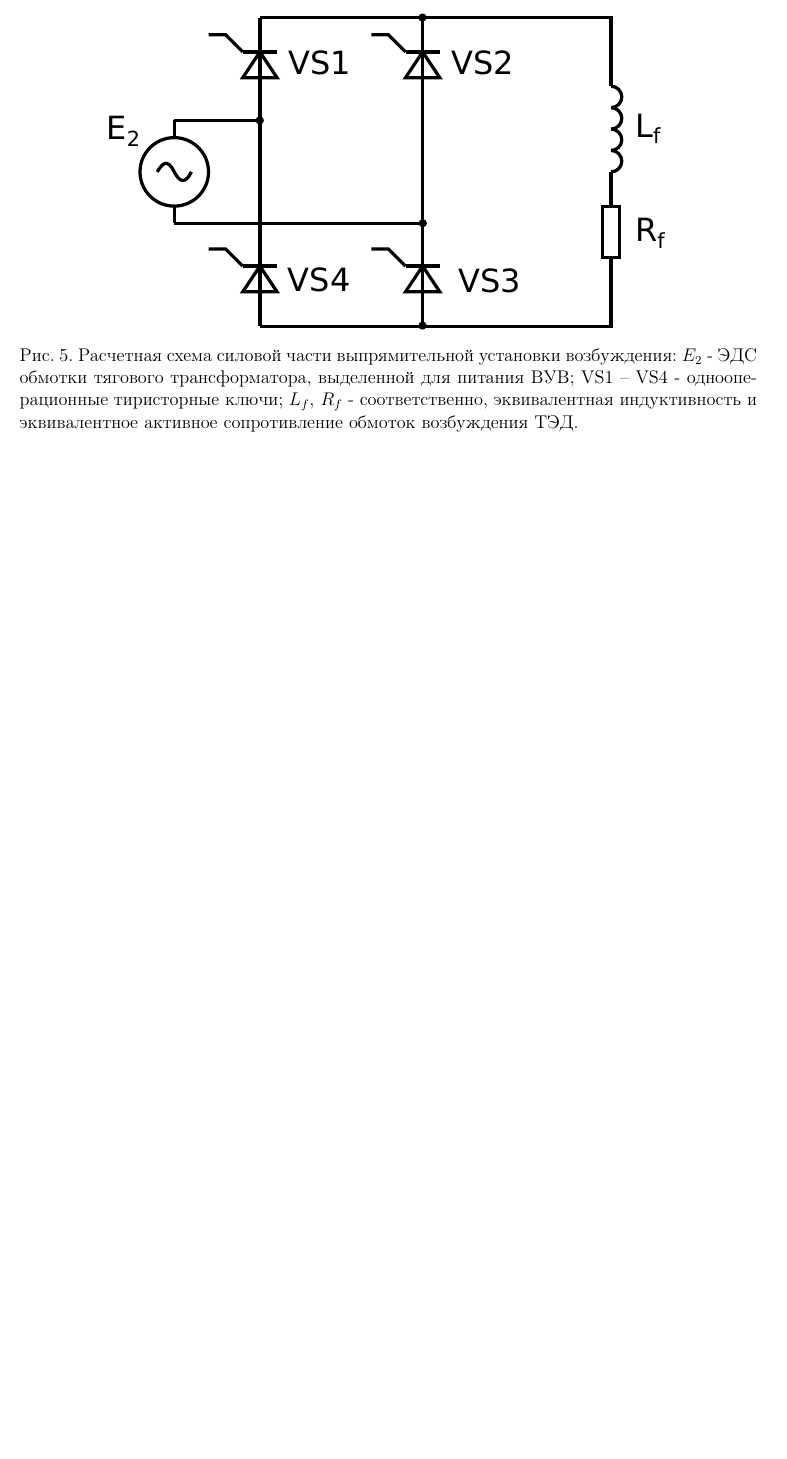
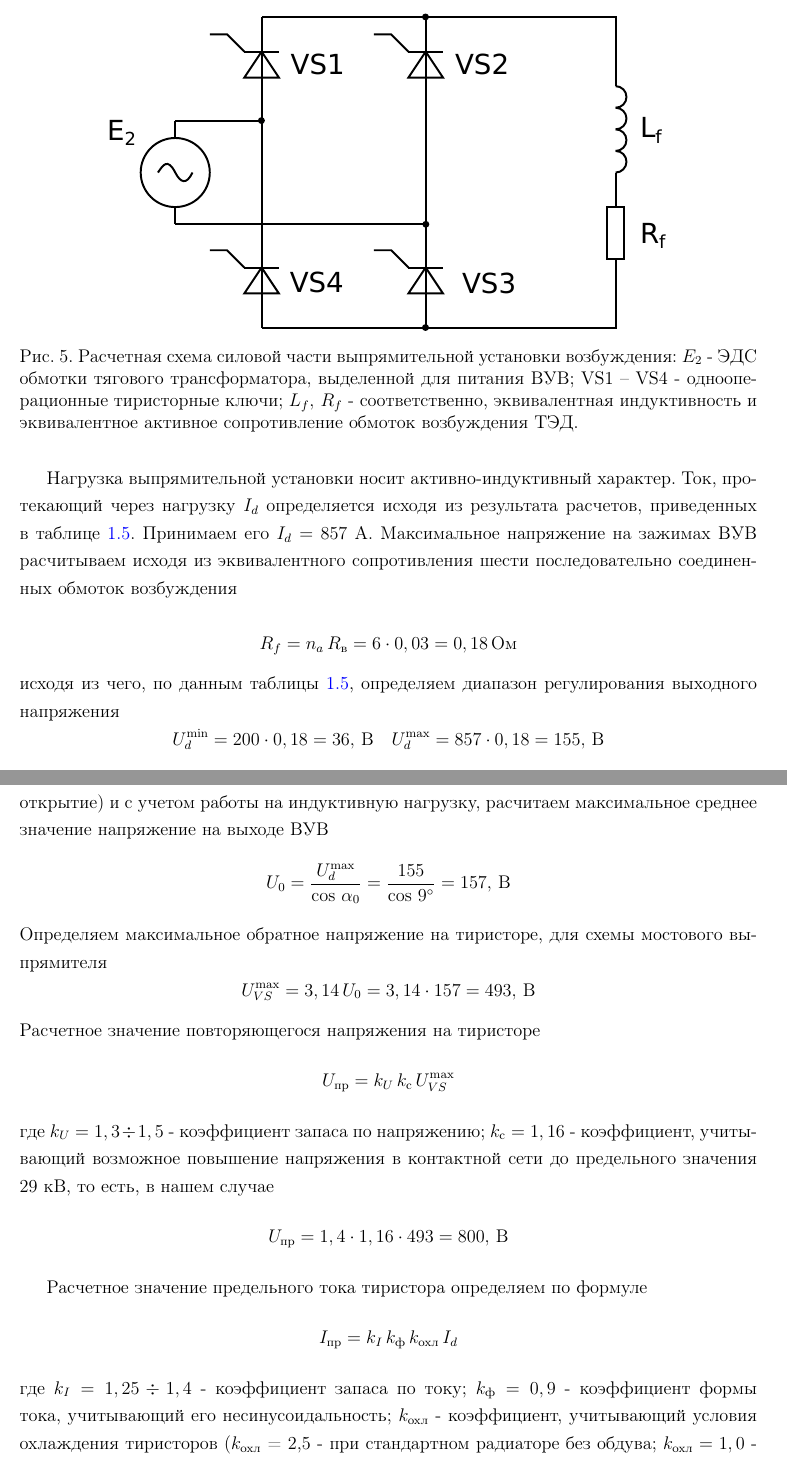
Before and after one commit to maisvendoo/RGR_eps_conv, a LaTeX document (index.tex, which reads rect-calc.tex): part of page 10 of 10 before the commit and two parts of pages 10 and 11 of 12 after it, the two joined at a grey line, cut so that both start at the same text, the shorter picture padded with empty space. Compiled offline with pdfLaTeX.

Commit message:
Расчет тиристоров ВУВ

```diff
--- a/rect-calc.tex
+++ b/rect-calc.tex
@@ -11,3 +11,36 @@
     \caption{Расчетная схема силовой части выпрямительной установки возбуждения: $E_2$ - ЭДС обмотки тягового трансформатора, выделенной для питания ВУВ; VS1~--~VS4 - однооперационные тиристорные ключи; $L_f, \, R_f$ - соответственно, эквивалентная индуктивность и эквивалентное активное сопротивление обмоток возбуждения ТЭД.}
     \label{fig:vuv}
 \end{figure}
+
+Нагрузка выпрямительной установки носит активно-индуктивный характер. Ток, протекающий через нагрузку $I_d$ определяется исходя из результата расчетов, приведенных в таблице~\ref{tab:I_field_reg}. Принимаем его $I_d = 857$ А. Максимальное напряжение на зажимах ВУВ расчитываем исходя из эквивалентного сопротивления шести последовательно соединенных обмоток возбуждения
+
+\begin{equation*}
+ R_{f} = n_a \, R_{\text{в}} = 6 \cdot 0,03 = 0,18 \, \text{Ом}
+\end{equation*}
+исходя из чего, по данным таблицы~\ref{tab:I_field_reg}, определяем диапазон регулирования выходного напряжения
+\begin{equation*}
+ U_d^{\min} = 200 \cdot 0,18 = 36, \, \text{В} \quad U_d^{\max} = 857 \cdot 0,18 = 155, \, \text{В}
+\end{equation*}
+
+При минимальном угле открытия тиристоров $\alpha_0 = 9^\circ$ (обеспечивающем надежное их открытие) и с учетом работы на индуктивную нагрузку, расчитаем максимальное среднее значение напряжение на выходе ВУВ
+\begin{equation*}
+ U_0 = \frac{U_d^{\max}}{\cos \, \alpha_0} = \frac{155}{\cos \, 9^{\circ}} = 157, \, \text{В}
+\end{equation*}
+Определяем максимальное обратное напряжение на тиристоре, для схемы мостового выпрямителя
+\begin{equation*}
+ U_{VS}^{\max} = 3,14 \, U_0 = 3,14 \cdot 157 = 493, \, \text{В}
+\end{equation*}
+Расчетное значение повторяющегося напряжения на тиристоре
+\begin{equation*}
+ U_{\text{пр}} = k_{U} \, k_{\text{с}} \, U_{VS}^{\max}
+\end{equation*}
+где $k_{U} = 1,3 \div 1,5$ - коэффициент запаса по напряжению; $k_{\text{с}} = 1,16$ - коэффициент, учитывающий возможное повышение напряжения в контактной сети до предельного значения 29 кВ, то есть, в нашем случае
+\begin{equation*}
+ U_{\text{пр}} = 1,4 \cdot 1,16 \cdot 493 = 800, \, \text{В}
+\end{equation*}
+
+Расчетное значение предельного тока тиристора определяем по формуле
+\begin{equation*}
+ I_{\text{пр}} = k_I \, k_{\text{ф}} \, k_{\text{охл}} \, I_d
+\end{equation*}
+где $k_I = 1,25 \div 1,4$ - коэффициент запаса по току; $k_{\text{ф}} = 0,9$ - коэффициент формы тока, учитывающий его несинусоидальность; $k_{\text{охл}}$ - коэффициент, учитывающий условия охлаждения тиристоров ($k_{\text{охл}}$ = 2,5 - при стандартном радиаторе без обдува; $k_{\text{охл}} = 1,0$ - при принудительном воздушном охлаждении. Тогда, в нашем случае
```
Also changed, not shown: img/T133-500.eps (added), img/rectifier.eps, rect-calc.tex (20 more changed lines).
